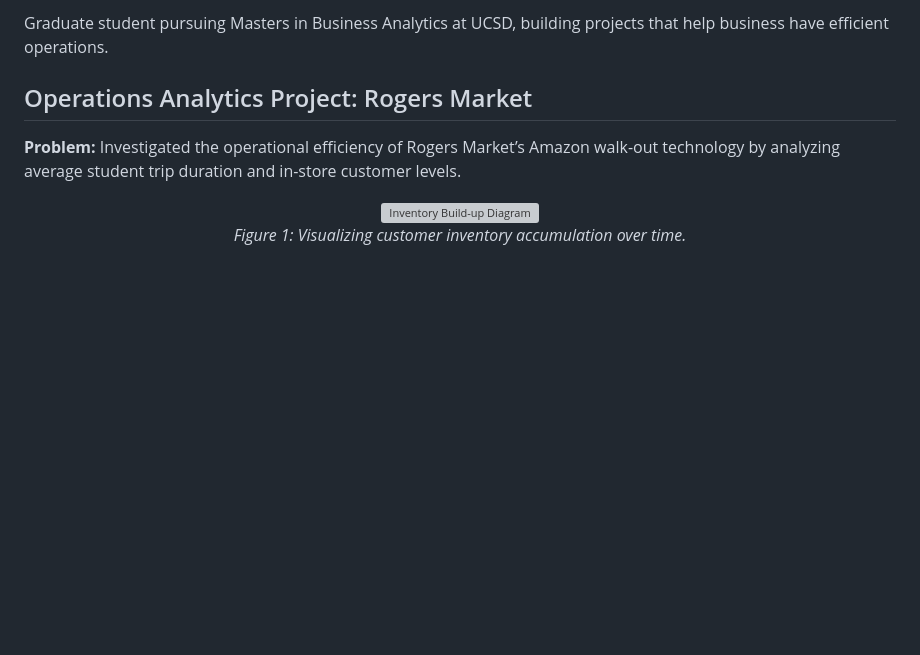
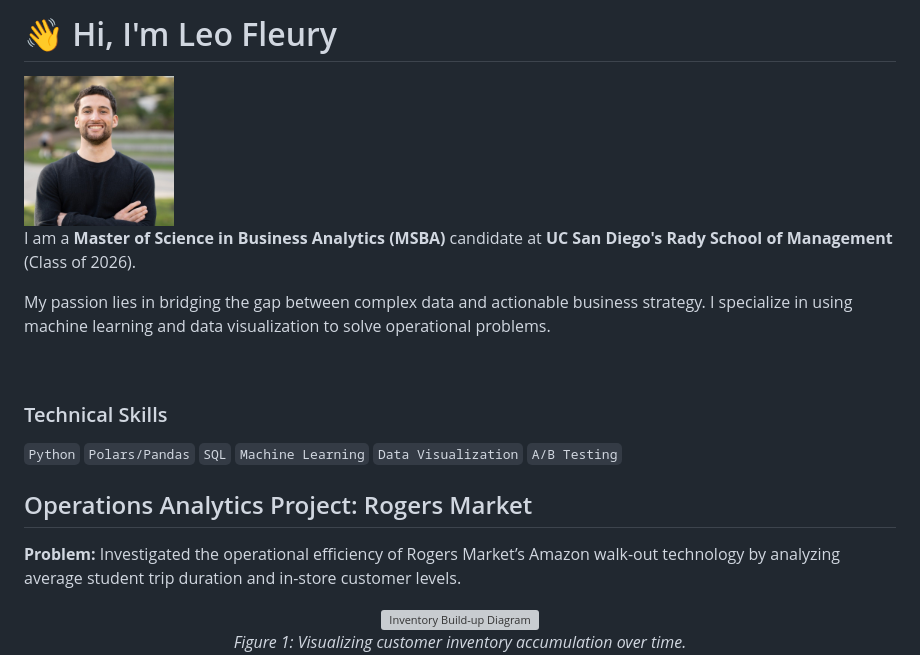
Before and after one commit to rsm-lfleury/rsm-lfleury.github.io, a Markdown page: README.md, the part around the change. Rendered like a GitHub page; pictures changed too: content/Leo_headshot_updated.jpg (added); blank space fills up the shorter version; grey boxes are pictures that could not be loaded.

Commit message:
about section added to home page

```diff
--- a/README.md
+++ b/README.md
@@ -1,4 +1,15 @@
-Graduate student pursuing Masters in Business Analytics at UCSD, building projects that help business have efficient operations.
+# 👋 Hi, I'm Leo Fleury
+
+<img src="content/Leo_headshot_updated.jpg" width="150" height="150" style="border-radius:50%; float: left; margin-right: 20px;">
+
+I am a **Master of Science in Business Analytics (MSBA)** candidate at **UC San Diego's Rady School of Management** (Class of 2026).
+
+My passion lies in bridging the gap between complex data and actionable business strategy. I specialize in using machine learning and data visualization to solve operational problems.
+
+<br clear="left"/>
+
+### Technical Skills
+`Python` `Polars/Pandas` `SQL` `Machine Learning` `Data Visualization` `A/B Testing`
 
 ## Operations Analytics Project: Rogers Market
 
```
Also changed, not shown: 2 other files.
